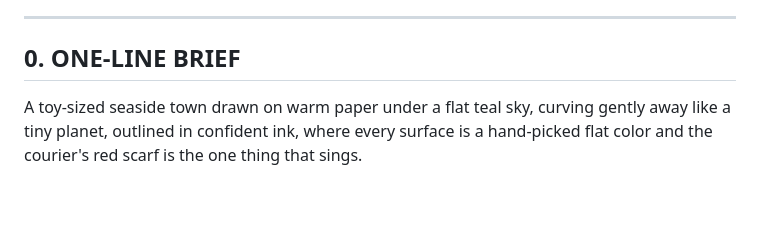
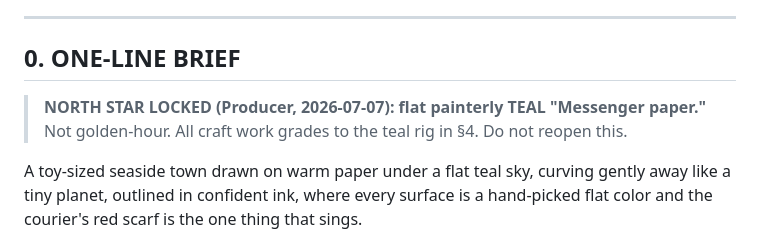
Before and after one commit to flybalafly22/funflix-os, a Markdown page: ART_BIBLE.md, the part around the change. GitHub-like rendering; blank space fills up the shorter version.

Commit message:
docs(art-bible): lock teal as canonical north star
Co-Authored-By: Claude Fable 5 <noreply@anthropic.com>

```diff
--- a/ART_BIBLE.md
+++ b/ART_BIBLE.md
@@ -19,6 +19,9 @@
 ---
 
 ## 0. ONE-LINE BRIEF
+
+> **NORTH STAR LOCKED (Producer, 2026-07-07): flat painterly TEAL "Messenger paper."**
+> Not golden-hour. All craft work grades to the teal rig in §4. Do not reopen this.
 
 A toy-sized seaside town drawn on warm paper under a flat teal sky, curving gently
 away like a tiny planet, outlined in confident ink, where every surface is a
```
